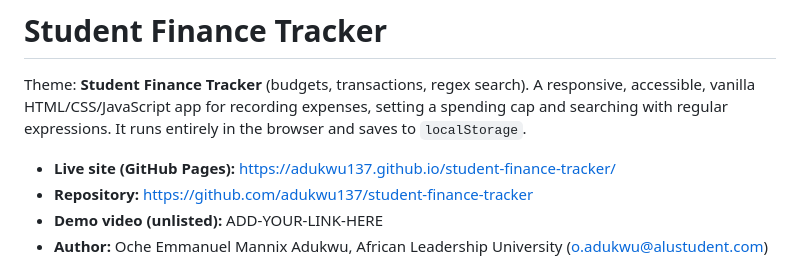
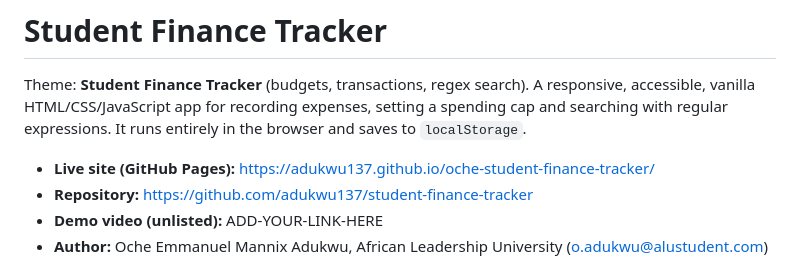
Before and after one commit to adukwu137/oche-student-finance-tracker, a Markdown page: README.md, the part around the change. GitHub-like rendering.

Commit message:
final polishing

```diff
--- a/README.md
+++ b/README.md
@@ -2,7 +2,7 @@
 
 Theme: **Student Finance Tracker** (budgets, transactions, regex search). A responsive, accessible, vanilla HTML/CSS/JavaScript app for recording expenses, setting a spending cap and searching with regular expressions. It runs entirely in the browser and saves to `localStorage`.
 
-- **Live site (GitHub Pages):** https://adukwu137.github.io/student-finance-tracker/
+- **Live site (GitHub Pages):** https://adukwu137.github.io/oche-student-finance-tracker/
 - **Repository:** https://github.com/adukwu137/student-finance-tracker
 - **Demo video (unlisted):** ADD-YOUR-LINK-HERE
 - **Author:** Oche Emmanuel Mannix Adukwu, African Leadership University (o.adukwu@alustudent.com)
```
